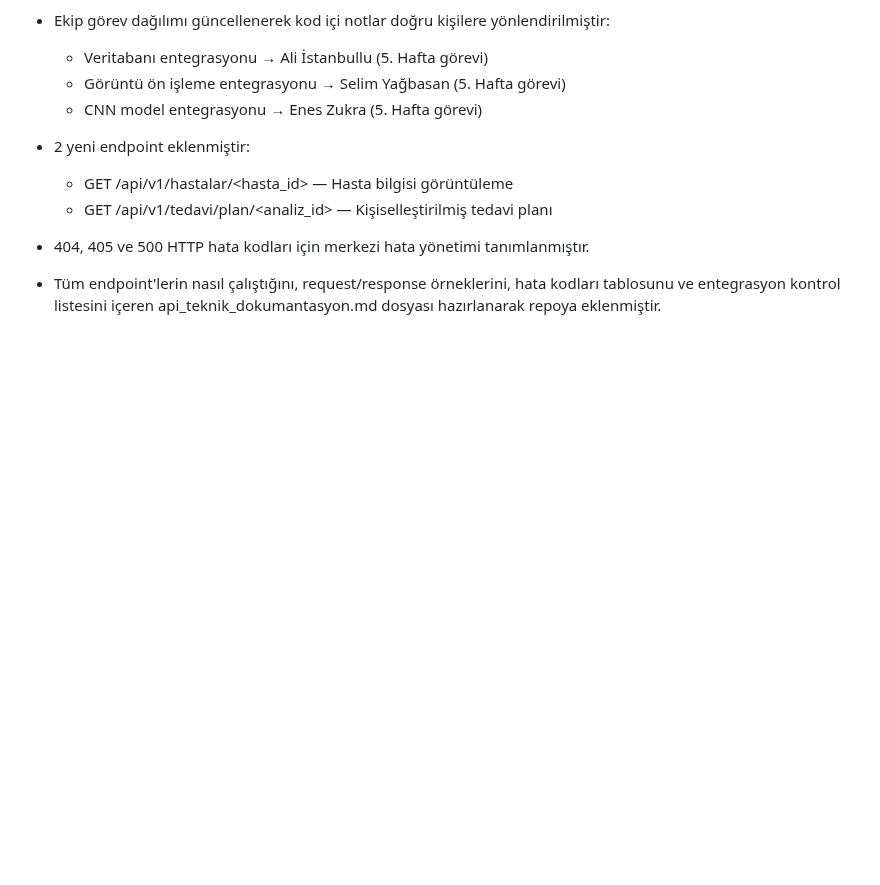
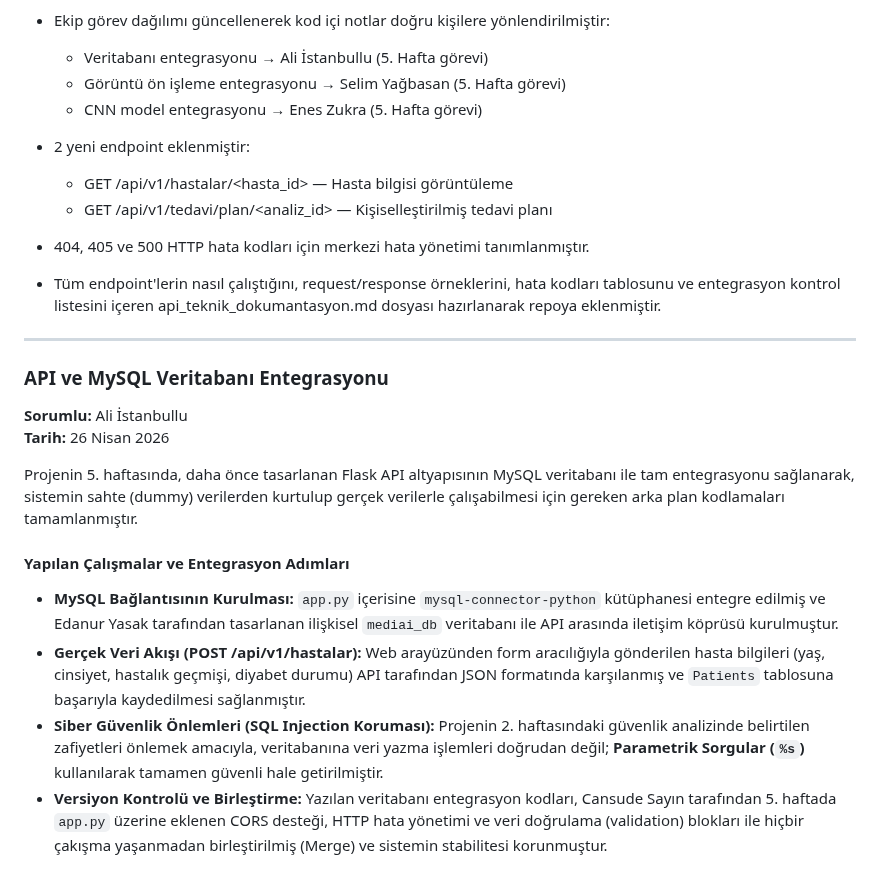
Before and after one commit to cansudesayin/akilli-teshis-ve-tedavi-sistemi, a Markdown page: projeakisi.md, the part around the change. Rendered like a GitHub page; blank space fills up the shorter version.

```diff
--- a/projeakisi.md
+++ b/projeakisi.md
@@ -1058,3 +1058,19 @@ Projenin 5. haftasında, daha önce geliştirilen Flask API altyapısı kapsaml
 - 404, 405 ve 500 HTTP hata kodları için merkezi hata yönetimi tanımlanmıştır.
 
 - Tüm endpoint'lerin nasıl çalıştığını, request/response örneklerini, hata kodları tablosunu ve entegrasyon kontrol listesini içeren api_teknik_dokumantasyon.md dosyası hazırlanarak repoya eklenmiştir.
+
+- ---
+
+### **API ve MySQL Veritabanı Entegrasyonu**
+
+**Sorumlu:** Ali İstanbullu
+**Tarih:** 26 Nisan 2026
+
+Projenin 5. haftasında, daha önce tasarlanan Flask API altyapısının MySQL veritabanı ile tam entegrasyonu sağlanarak, sistemin sahte (dummy) verilerden kurtulup gerçek verilerle çalışabilmesi için gereken arka plan kodlamaları tamamlanmıştır.
+
+#### **Yapılan Çalışmalar ve Entegrasyon Adımları**
+
+- **MySQL Bağlantısının Kurulması:** `app.py` içerisine `mysql-connector-python` kütüphanesi entegre edilmiş ve Edanur Yasak tarafından tasarlanan ilişkisel `mediai_db` veritabanı ile API arasında iletişim köprüsü kurulmuştur.
+- **Gerçek Veri Akışı (POST /api/v1/hastalar):** Web arayüzünden form aracılığıyla gönderilen hasta bilgileri (yaş, cinsiyet, hastalık geçmişi, diyabet durumu) API tarafından JSON formatında karşılanmış ve `Patients` tablosuna başarıyla kaydedilmesi sağlanmıştır.
+- **Siber Güvenlik Önlemleri (SQL Injection Koruması):** Projenin 2. haftasındaki güvenlik analizinde belirtilen zafiyetleri önlemek amacıyla, veritabanına veri yazma işlemleri doğrudan değil; **Parametrik Sorgular (`%s`)** kullanılarak tamamen güvenli hale getirilmiştir.
+- **Versiyon Kontrolü ve Birleştirme:** Yazılan veritabanı entegrasyon kodları, Cansude Sayın tarafından 5. haftada `app.py` üzerine eklenen CORS desteği, HTTP hata yönetimi ve veri doğrulama (validation) blokları ile hiçbir çakışma yaşanmadan birleştirilmiş (Merge) ve sistemin stabilitesi korunmuştur.
```
